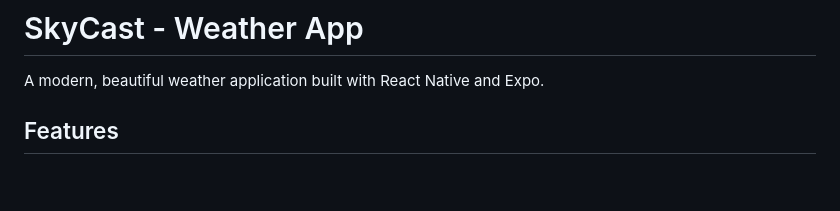
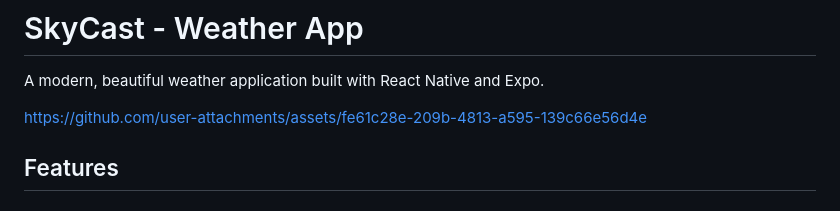
Before and after one commit to Abhishekyadav26/SkyCast, a Markdown page: README.md, the part around the change. Rendered like a GitHub page; blank space fills up the shorter version.

```diff
--- a/README.md
+++ b/README.md
@@ -1,6 +1,12 @@
 # SkyCast - Weather App
 
 A modern, beautiful weather application built with React Native and Expo.
+
+
+https://github.com/user-attachments/assets/fe61c28e-209b-4813-a595-139c66e56d4e
+
+
+
 
 ## Features
 
```
